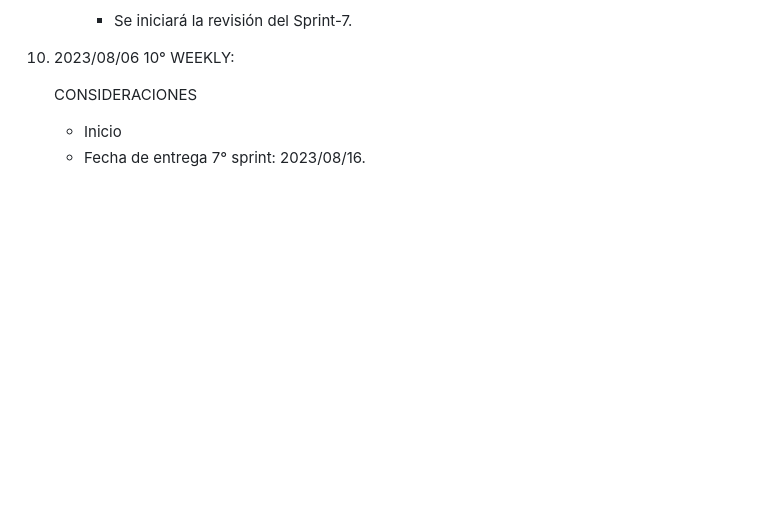
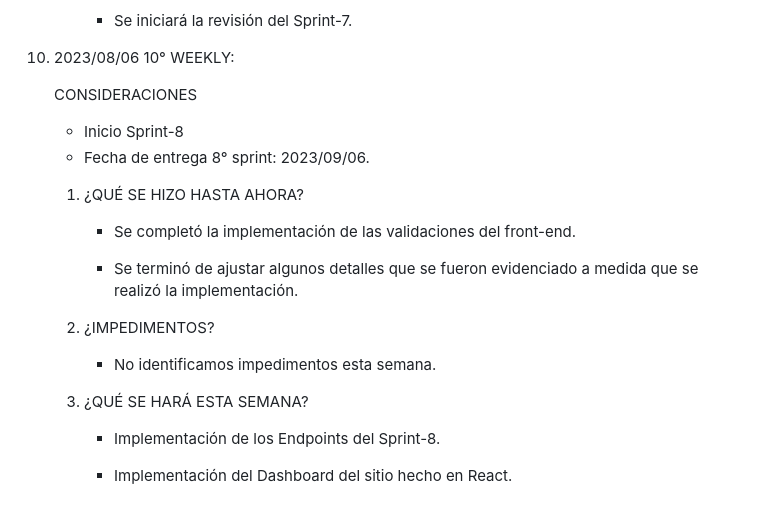
Before and after one commit to LCanasE/grupo_10_Eventicket, a Markdown page: Weekly.md, the part around the change. Rendered like a GitHub page; blank space fills up the shorter version.

```diff
--- a/Weekly.md
+++ b/Weekly.md
@@ -251,5 +251,21 @@ Saludos! =)
 
     CONSIDERACIONES
 
-    - Inicio
-    - Fecha de entrega 7° sprint: 2023/08/16.
+    - Inicio Sprint-8
+    - Fecha de entrega 8° sprint: 2023/09/06.
+
+    1. ¿QUÉ SE HIZO HASTA AHORA?
+
+        - Se completó la implementación de las validaciones del front-end.
+
+        - Se terminó de ajustar algunos detalles que se fueron evidenciado a medida que se realizó la implementación.
+
+    2.  ¿IMPEDIMENTOS?
+
+        - No identificamos impedimentos esta semana.
+
+    3. ¿QUÉ SE HARÁ ESTA SEMANA?
+
+        - Implementación de los Endpoints del Sprint-8.
+
+        - Implementación del Dashboard del sitio hecho en React.
```
Also changed, not shown: RETRO.md (+27 -0 lines).
